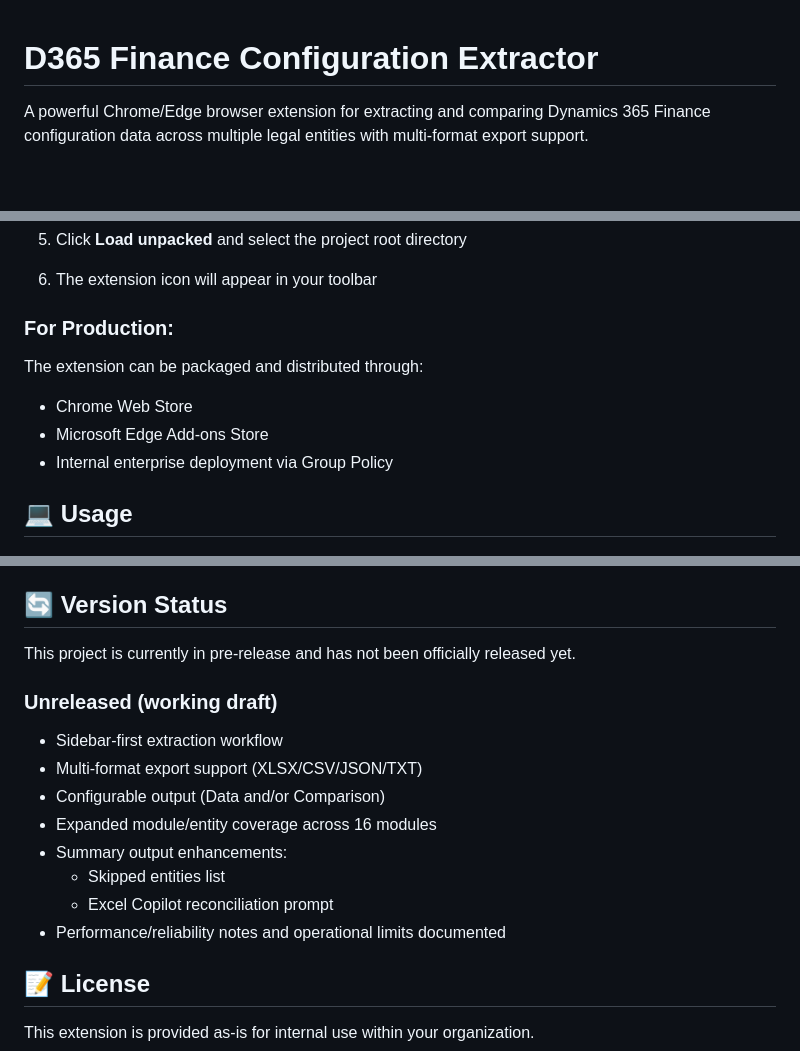
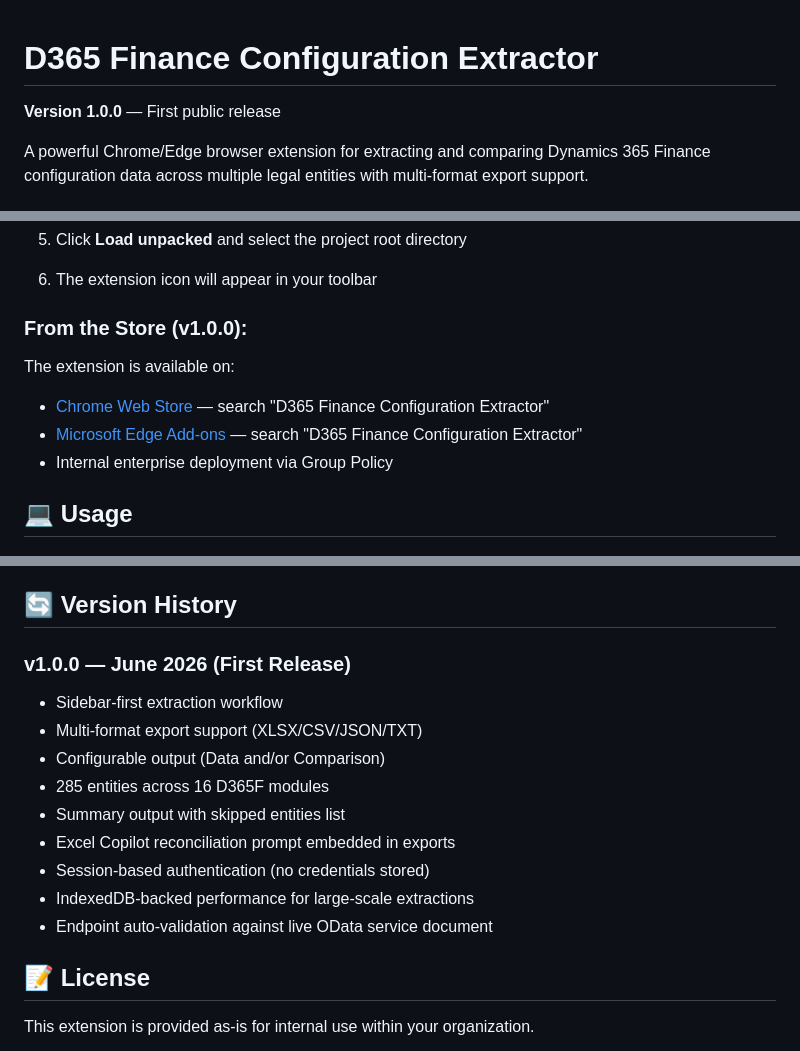
Before and after one commit to gaurangjani/dynamics365-finance-extractor, a Markdown page: README.md, 3 parts joined by grey strips. Drawn GitHub-style; blank space fills up the shorter version.

Commit message:
Update all docs to v1.0.0 first release

```diff
--- a/README.md
+++ b/README.md
@@ -1,4 +1,6 @@
 # D365 Finance Configuration Extractor
+
+**Version 1.0.0** — First public release
 
 A powerful Chrome/Edge browser extension for extracting and comparing Dynamics 365 Finance configuration data across multiple legal entities with multi-format export support.
 
@@ -165,11 +167,11 @@ cd Dynamics365Finance
 
 6. The extension icon will appear in your toolbar
 
-### For Production:
+### From the Store (v1.0.0):
 
-The extension can be packaged and distributed through:
-- Chrome Web Store
-- Microsoft Edge Add-ons Store
+The extension is available on:
+- [Chrome Web Store](https://chrome.google.com/webstore) — search "D365 Finance Configuration Extractor"
+- [Microsoft Edge Add-ons](https://microsoftedge.microsoft.com/addons) — search "D365 Finance Configuration Extractor"
 - Internal enterprise deployment via Group Policy
 
 ## 💻 Usage
@@ -420,19 +422,18 @@ Typical extraction times (on standard hardware):
 - Some DMF target entities might not be exposed as OData collections in every environment/version.
 - Legal entity discovery requests use `$top=1000`, so very large environments may need pagination hardening.
 
-## 🔄 Version Status
+## 🔄 Version History
 
-This project is currently in pre-release and has not been officially released yet.
-
-### Unreleased (working draft)
+### v1.0.0 — June 2026 (First Release)
 - Sidebar-first extraction workflow
 - Multi-format export support (XLSX/CSV/JSON/TXT)
 - Configurable output (Data and/or Comparison)
-- Expanded module/entity coverage across 16 modules
-- Summary output enhancements:
-   - Skipped entities list
-   - Excel Copilot reconciliation prompt
-- Performance/reliability notes and operational limits documented
+- 285 entities across 16 D365F modules
+- Summary output with skipped entities list
+- Excel Copilot reconciliation prompt embedded in exports
+- Session-based authentication (no credentials stored)
+- IndexedDB-backed performance for large-scale extractions
+- Endpoint auto-validation against live OData service document
 
 ## 📝 License
 
```
Also changed, not shown: CONFIGURATION_GUIDE.md (+1 -0 lines), QUICK_REFERENCE.md (+1 -0 lines).
